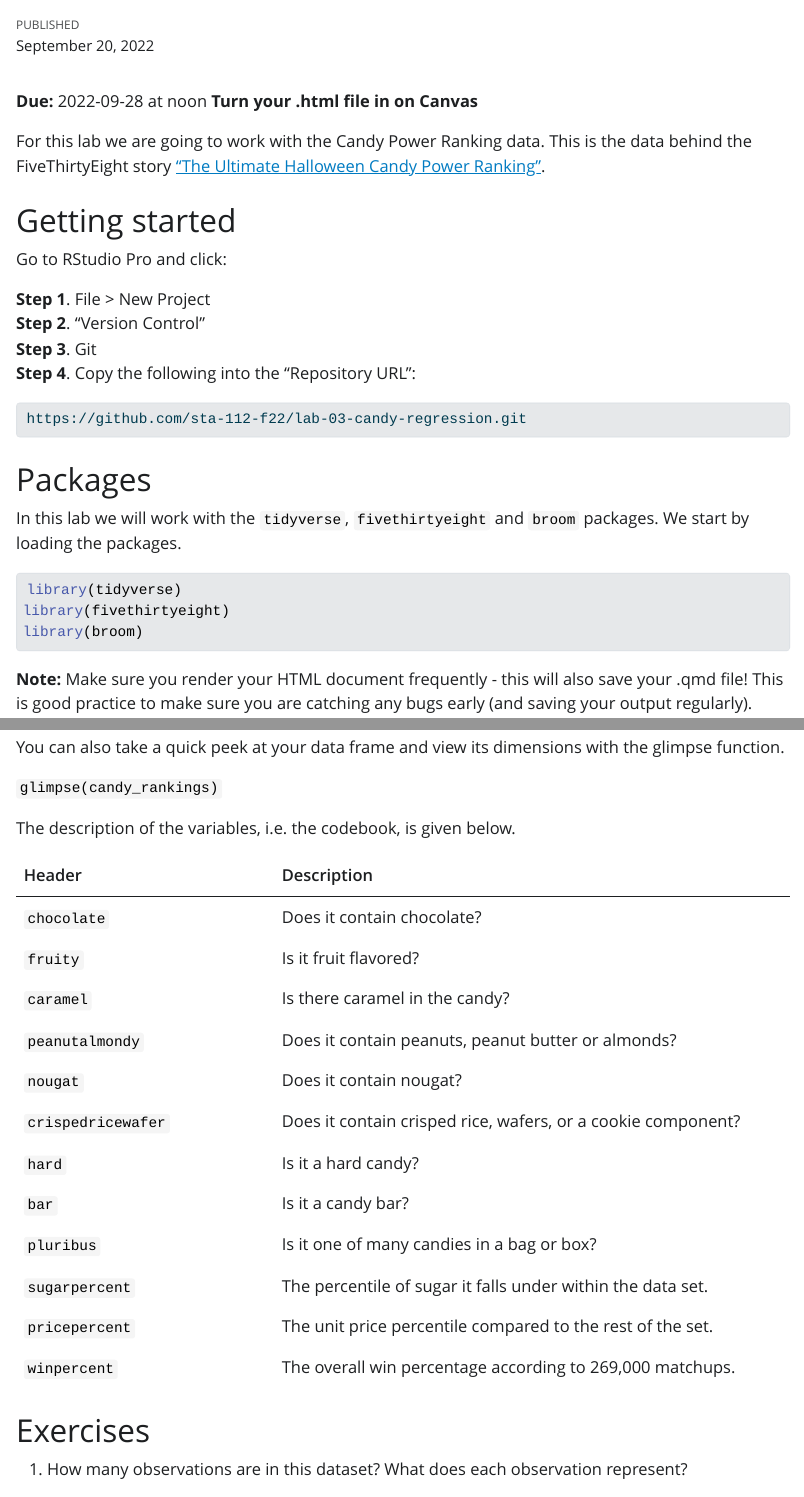
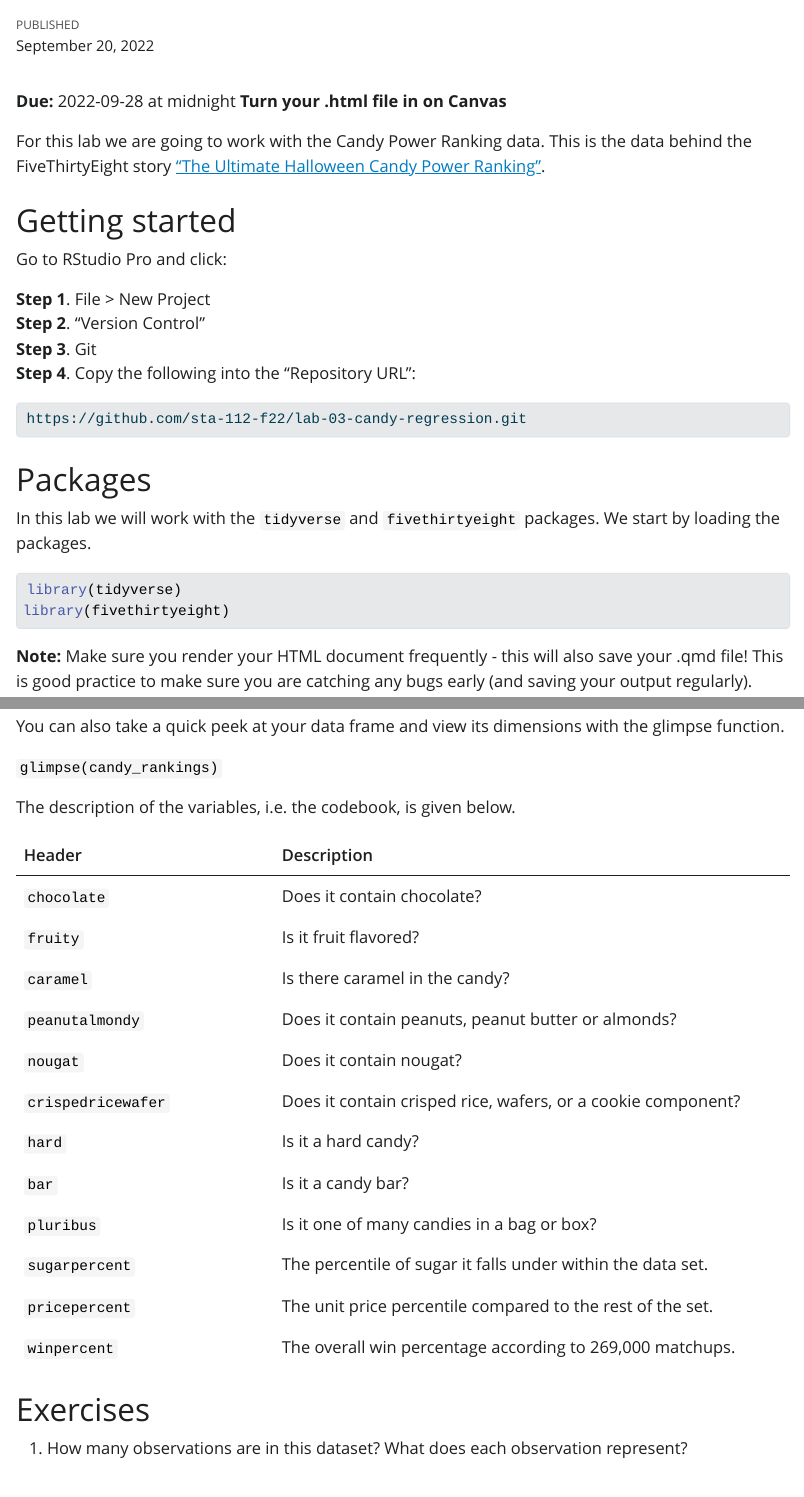
Before and after one commit to sta-112-f22/labs, a Quarto document (03-candy-regression.qmd): the page in a window 1100 px wide, from 60 px down, and a second part further down, joined at a grey line. The pictures show the output file 03-candy-regression.html that the author committed with the source, opened offline; Quarto's library style sheets are replaced by a plain one without menus.

Commit message:
Change submissiontime

````diff
--- a/03-candy-regression.qmd
+++ b/03-candy-regression.qmd
@@ -8,7 +8,7 @@ format:
       - lab.scss
 ---
 
-**Due:** 2022-09-28 at noon
+**Due:** 2022-09-28 at midnight
 **Turn your .html file in on Canvas**
 
 
@@ -35,12 +35,11 @@ https://github.com/sta-112-f22/lab-03-candy-regression.git
 
 # Packages
 
-In this lab we will work with the `tidyverse`, `fivethirtyeight` and `broom` packages. We start by loading the packages.
+In this lab we will work with the `tidyverse` and `fivethirtyeight` packages. We start by loading the packages.
 
 ```{r}
 library(tidyverse)
 library(fivethirtyeight)
-library(broom)
 ```
 
 ::: column-margin
````
Also changed, not shown: 03-candy-regression.html.
